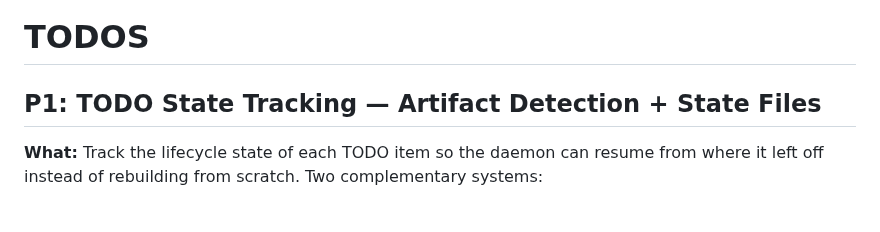
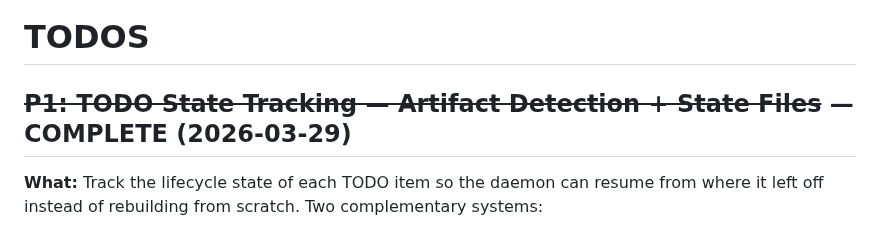
Before and after one commit to 0raclide/GaryClaw, a Markdown page: TODOS.md, the part around the change. Rendered like a GitHub page.

Commit message:
fix(qa): ISSUE-004 — mark P1 TODO State Tracking as complete
All 7 implementation commits landed, 58 unit tests + 10 integration tests
pass, eng review and QA complete. DRY violation fixed, wiring tests added.

Co-Authored-By: Claude Opus 4.6 (1M context) <noreply@anthropic.com>

```diff
--- a/TODOS.md
+++ b/TODOS.md
@@ -1,6 +1,6 @@
 # TODOS
 
-## P1: TODO State Tracking — Artifact Detection + State Files
+## ~~P1: TODO State Tracking — Artifact Detection + State Files~~ — COMPLETE (2026-03-29)
 
 **What:** Track the lifecycle state of each TODO item so the daemon can resume from where it left off instead of rebuilding from scratch. Two complementary systems:
 
```
